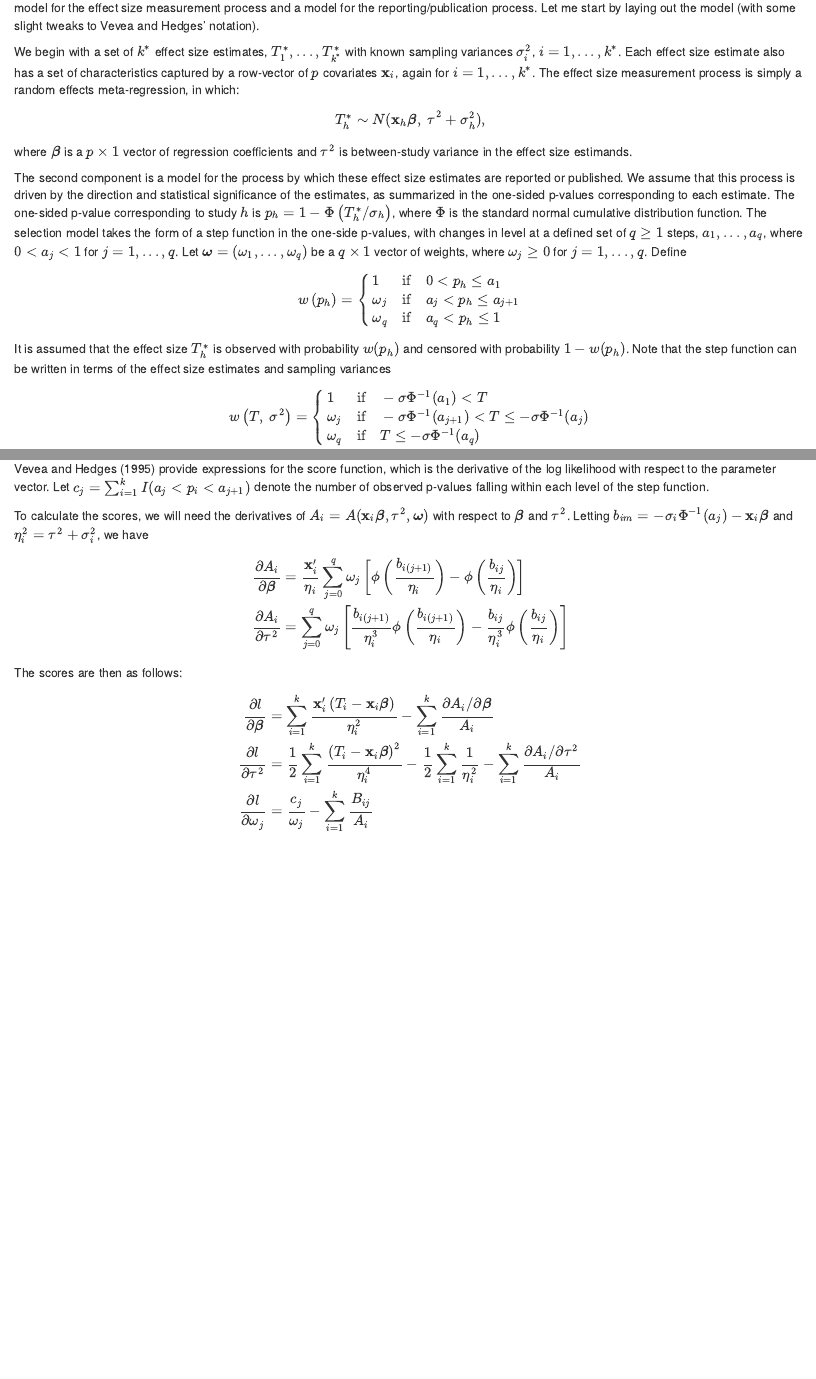
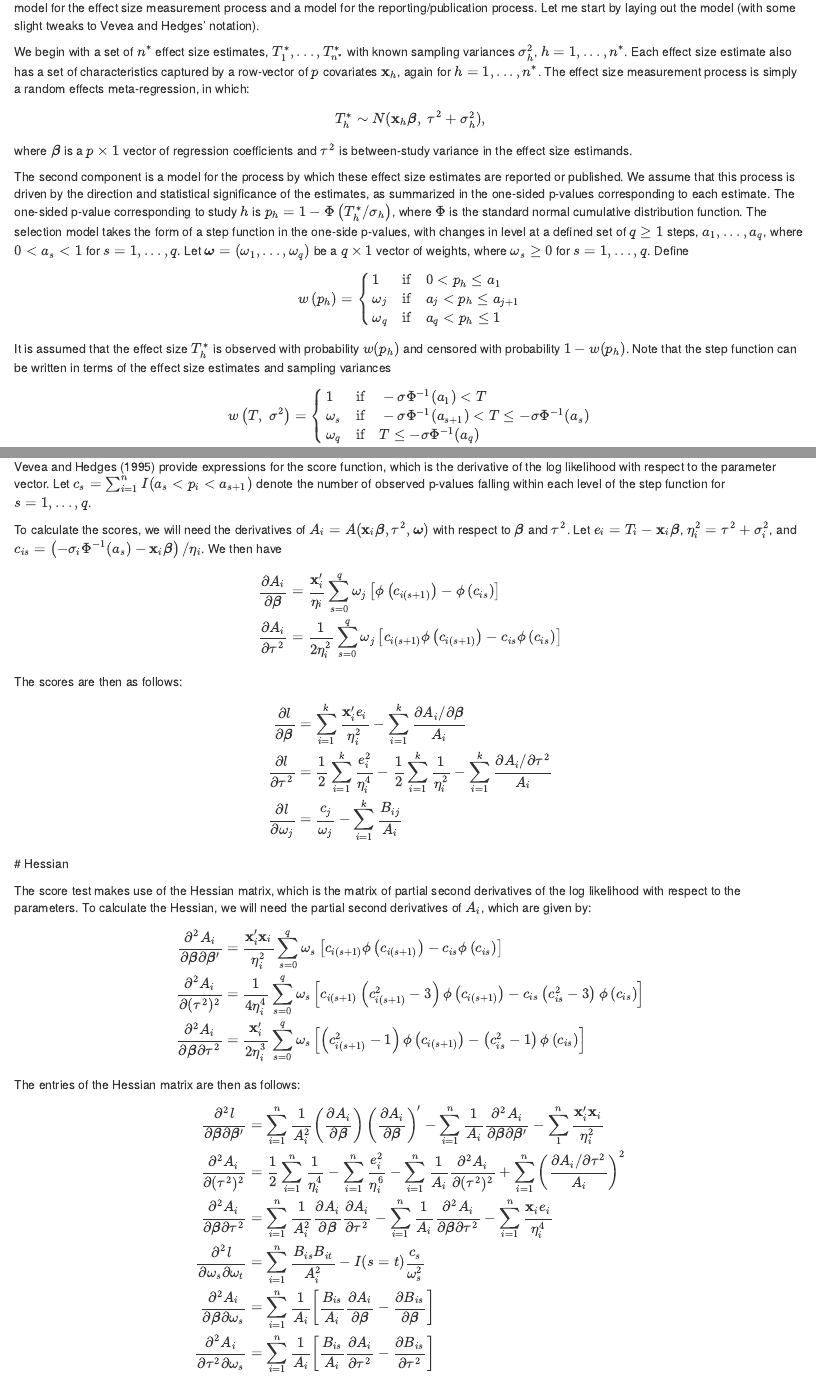
Before and after one commit to jepusto/metascore, an R Markdown document (Vevea-Hedges-selection-model.Rmd): the page in a window 1100 px wide, from 170 px down, and a second part further down, joined at a grey line. Rendered offline with R 4.5, knitr and Pandoc, with nearby package versions.

Commit message:
Added Hessians.

```diff
--- a/Vevea-Hedges-selection-model.Rmd
+++ b/Vevea-Hedges-selection-model.Rmd
@@ -11,7 +11,7 @@ knitr::opts_chunk$set(echo = TRUE)
 
 Vevea & Hedges (1995) developed a selection model for random effects meta-analysis (and meta-regression), which models a potential mechanism for publication bias based on a step function for the probability that significant results are published. The model has two components: a model for the effect size measurement process and a model for the reporting/publication process. Let me start by laying out the model (with some slight tweaks to Vevea and Hedges' notation).
 
-We begin with a set of $k^*$ effect size estimates, $T^*_1,...,T^*_{k^*}$ with known sampling variances $\sigma_i^2$, $i = 1,...,k^*$. Each effect size estimate also has a set of characteristics captured by a row-vector of $p$ covariates $\mathbf{x}_i$, again for $i = 1,...,k^*$. The effect size measurement process is simply a random effects meta-regression, in which:
+We begin with a set of $n^*$ effect size estimates, $T^*_1,...,T^*_{n^*}$ with known sampling variances $\sigma_h^2$, $h = 1,...,n^*$. Each effect size estimate also has a set of characteristics captured by a row-vector of $p$ covariates $\mathbf{x}_h$, again for $h = 1,...,n^*$. The effect size measurement process is simply a random effects meta-regression, in which:
 $$
 T_h^* \sim N( \mathbf{x}_h \boldsymbol\beta, \ \tau^2 + \sigma_h^2),
 $$
@@ -19,7 +19,7 @@ where $\boldsymbol\beta$ is a $p \times 1$ vector of regression coefficients and
 
 The second component is a model for the process by which these effect size estimates are reported or published.
 We assume that this process is driven by the direction and statistical significance of the estimates, as summarized in the one-sided p-values corresponding to each estimate.
-The one-sided p-value corresponding to study $h$ is $p_h = 1 - \Phi\left(T_h^* / \sigma_h\right)$, where $\Phi$ is the standard normal cumulative distribution function. The selection model takes the form of a step function in the one-side p-values, with changes in level at a defined set of $q \geq 1$ steps, $a_1,...,a_q$, where $0 < a_j < 1$ for $j = 1,...,q$. Let $\boldsymbol\omega = (\omega_1,...,\omega_q)$ be a $q \times 1$ vector of weights, where $\omega_j \geq 0$ for $j = 1,...,q$. Define
+The one-sided p-value corresponding to study $h$ is $p_h = 1 - \Phi\left(T_h^* / \sigma_h\right)$, where $\Phi$ is the standard normal cumulative distribution function. The selection model takes the form of a step function in the one-side p-values, with changes in level at a defined set of $q \geq 1$ steps, $a_1,...,a_q$, where $0 < a_s < 1$ for $s = 1,...,q$. Let $\boldsymbol\omega = (\omega_1,...,\omega_q)$ be a $q \times 1$ vector of weights, where $\omega_s \geq 0$ for $s = 1,...,q$. Define
 
 $$
 w\left(p_h\right) = \begin{cases}
@@ -33,7 +33,7 @@ It is assumed that the effect size $T^*_h$ is observed with probability $w(p_h)$
 $$
 w\left(T, \ \sigma^2\right) = \begin{cases}
 1 & \text{if} \quad -\sigma \Phi^{-1}(a_1) < T \\
-\omega_j & \text{if} \quad -\sigma \Phi^{-1}(a_{j + 1}) < T \leq -\sigma \Phi^{-1}(a_j) \\
+\omega_s & \text{if} \quad -\sigma \Phi^{-1}(a_{s + 1}) < T \leq -\sigma \Phi^{-1}(a_s) \\
 \omega_q & \text{if} \quad T \leq -\sigma \Phi^{-1}(a_q)
 \end{cases}
 $$
@@ -71,14 +71,14 @@ $$
 
 # Score function
 
-Vevea and Hedges (1995) provide expressions for the score function, which is the derivative of the log likelihood with respect to the parameter vector. Let $c_j = \sum_{i=1}^k I(a_j < p_i < a_{j+1})$ denote the number of observed p-values falling within each level of the step function.
+Vevea and Hedges (1995) provide expressions for the score function, which is the derivative of the log likelihood with respect to the parameter vector. Let $c_s = \sum_{i=1}^n I(a_s < p_i < a_{s+1})$ denote the number of observed p-values falling within each level of the step function for $s = 1,...,q$.
 
-To calculate the scores, we will need the derivatives of $A_i = A(\mathbf{x}_i \boldsymbol\beta, \tau^2, \boldsymbol\omega)$ with respect to $\boldsymbol\beta$ and $\tau^2$. Letting $b_{im} = -\sigma_i \Phi^{-1}(a_j) - \mathbf{x}_i \boldsymbol\beta$ and $\eta_i^2 = \tau^2 + \sigma_i^2$, we have
+To calculate the scores, we will need the derivatives of $A_i = A(\mathbf{x}_i \boldsymbol\beta, \tau^2, \boldsymbol\omega)$ with respect to $\boldsymbol\beta$ and $\tau^2$. Let $e_i = T_i - \mathbf{x}_i \boldsymbol\beta$, $\eta_i^2 = \tau^2 + \sigma_i^2$, and $c_{is} = \left(-\sigma_i \Phi^{-1}(a_s) - \mathbf{x}_i \boldsymbol\beta\right) / \eta_i$. We then have
 
 $$
 \begin{aligned}
-\frac{\partial A_i}{\partial \boldsymbol\beta} &= \frac{\mathbf{x}_i'}{\eta_i}\sum_{j=0}^q \omega_j \left[\phi\left(\frac{b_{i(j+1)}}{\eta_i}\right) - \phi\left(\frac{b_{ij}}{\eta_i}\right) \right] \\
-\frac{\partial A_i}{\partial \tau^2} &= \sum_{j=0}^q \omega_j \left[ \frac{b_{i(j+1)}}{\eta_i^3} \phi\left(\frac{b_{i(j + 1)}}{\eta_i}\right) - \frac{b_{ij}}{\eta_i^3}\phi\left(\frac{b_{ij}}{\eta_i}\right) \right]
+\frac{\partial A_i}{\partial \boldsymbol\beta} &= \frac{\mathbf{x}_i'}{\eta_i}\sum_{s=0}^q \omega_j \left[\phi\left(c_{i(s+1)}\right) - \phi\left(c_{is}\right) \right] \\
+\frac{\partial A_i}{\partial \tau^2} &= \frac{1}{2 \eta_i^2} \sum_{s=0}^q \omega_j \left[ c_{i(s+1)} \phi\left(c_{i(s+1)}\right) - c_{is}\phi\left(c_{is}\right) \right]
 \end{aligned}
 $$
 
@@ -86,8 +86,32 @@ The scores are then as follows:
 
 $$
 \begin{aligned}
-\frac{\partial l}{\partial \boldsymbol\beta} &= \sum_{i=1}^k \frac{\mathbf{x}_i' \left(T_i - \mathbf{x}_i \boldsymbol\beta\right)}{\eta_i^2} - \sum_{i=1}^k \frac{\partial A_i / \partial \boldsymbol\beta}{A_i} \\
-\frac{\partial l}{\partial \tau^2} &= \frac{1}{2}\sum_{i=1}^k \frac{\left(T_i - \mathbf{x}_i \boldsymbol\beta\right)^2}{\eta_i^4} - \frac{1}{2}\sum_{i=1}^k \frac{1}{\eta_i^2} - \sum_{i=1}^k \frac{\partial A_i/ \partial \tau^2}{A_i} \\
+\frac{\partial l}{\partial \boldsymbol\beta} &= \sum_{i=1}^k \frac{\mathbf{x}_i' e_i}{\eta_i^2} - \sum_{i=1}^k \frac{\partial A_i / \partial \boldsymbol\beta}{A_i} \\
+\frac{\partial l}{\partial \tau^2} &= \frac{1}{2}\sum_{i=1}^k \frac{e_i^2}{\eta_i^4} - \frac{1}{2}\sum_{i=1}^k \frac{1}{\eta_i^2} - \sum_{i=1}^k \frac{\partial A_i/ \partial \tau^2}{A_i} \\
 \frac{\partial l}{\partial \omega_j} &= \frac{c_j}{\omega_j} - \sum_{i=1}^k \frac{B_{ij}}{A_i}
 \end{aligned}
 $$
+# Hessian
+
+The score test makes use of the Hessian matrix, which is the matrix of partial second derivatives of the log likelihood with respect to the parameters. To calculate the Hessian, we will need the partial second derivatives of $A_i$, which are given by:
+
+$$
+\begin{aligned}
+\frac{\partial^2 A_i}{\partial \boldsymbol\beta \partial \boldsymbol\beta'} &= \frac{\mathbf{x}_i' \mathbf{x}_i}{\eta_i^2} \sum_{s=0}^q \omega_s \left[c_{i(s+1)} \phi\left(c_{i(s+1)}\right) - c_{is} \phi\left(c_{is}\right)\right] \\
+\frac{\partial^2 A_i}{\partial (\tau^2)^2} &= \frac{1}{4 \eta_i^4} \sum_{s=0}^q \omega_s \left[c_{i(s+1)}\left(c_{i(s+1)}^2 - 3\right) \phi\left(c_{i(s+1)}\right) - c_{is} \left(c_{is}^2 - 3\right) \phi\left(c_{is}\right)\right] \\
+\frac{\partial^2 A_i}{\partial \boldsymbol\beta \partial \tau^2} &= \frac{\mathbf{x}_i'}{2\eta_i^3} \sum_{s=0}^q \omega_s \left[\left(c_{i(s+1)}^2 - 1\right) \phi\left(c_{i(s+1)}\right) - \left(c_{is}^2 - 1\right) \phi\left(c_{is}\right)\right] \\
+\end{aligned}
+$$
+
+The entries of the Hessian matrix are then as follows:
+
+$$
+\begin{aligned}
+\frac{\partial^2 l}{\partial \boldsymbol\beta \partial \boldsymbol\beta'} &= \sum_{i=1}^n \frac{1}{A_i^2}\left(\frac{\partial A_i}{\partial \boldsymbol\beta}\right)\left(\frac{\partial A_i}{\partial \boldsymbol\beta}\right)' - \sum_{i=1}^n \frac{1}{A_i} \frac{\partial^2 A_i}{\partial \boldsymbol\beta \partial \boldsymbol\beta'} - \sum_{1}^n \frac{\mathbf{x}_i' \mathbf{x}_i}{\eta_i^2} \\
+\frac{\partial^2 A_i}{\partial (\tau^2)^2} &= \frac{1}{2} \sum_{i=1}^n \frac{1}{\eta_i^4} - \sum_{i=1}^n \frac{e_i^2}{\eta_i^6} - \sum_{i=1}^n \frac{1}{A_i} \frac{\partial^2 A_i}{\partial (\tau^2)^2} + \sum_{i=1}^n \left(\frac{\partial A_i / \partial \tau^2}{A_i}\right)^2 \\
+\frac{\partial^2 A_i}{\partial \boldsymbol\beta \partial \tau^2} &= \sum_{i=1}^n \frac{1}{A_i^2} \frac{\partial A_i}{\partial \boldsymbol\beta} \frac{\partial A_i}{\partial \tau^2} - \sum_{i=1}^n \frac{1}{A_i} \frac{\partial^2 A_i}{\partial \boldsymbol\beta \partial \tau^2} - \sum_{i=1}^n \frac{\mathbf{x}_i e_i}{\eta_i^4} \\
+\frac{\partial^2 l}{\partial \omega_s \partial \omega_t} &= \sum_{i=1}^n \frac{B_{is} B_{it}}{A_i^2} - I(s = t) \frac{c_s}{\omega_s^2} \\
+\frac{\partial^2 A_i}{\partial \boldsymbol\beta \partial \omega_s} &= \sum_{i=1}^n  \frac{1}{A_i} \left[ \frac{B_{is}}{A_i} \frac{\partial A_i}{\partial \boldsymbol\beta} - \frac{\partial B_{is}}{\partial \boldsymbol\beta}\right] \\
+\frac{\partial^2 A_i}{\partial \tau^2 \partial \omega_s} &= \sum_{i=1}^n \frac{1}{A_i} \left[ \frac{B_{is}}{A_i} \frac{\partial A_i}{\partial \tau^2} - \frac{\partial B_{is}}{\partial \tau^2}\right]
+\end{aligned}
+$$
```
Also changed, not shown: Vevea-Hedges-selection-model.html (added), Vevea-Hedges-selection-model.Rmd (6 more changed lines).
